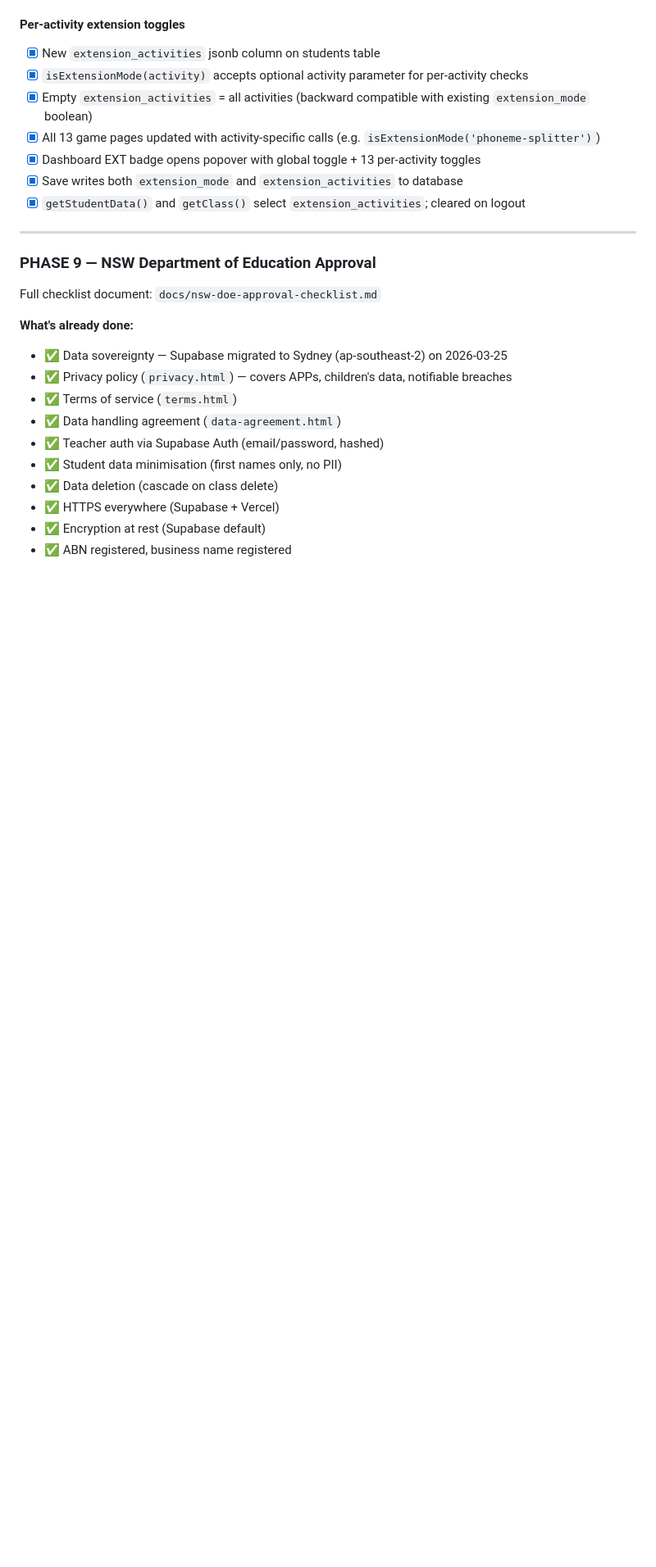
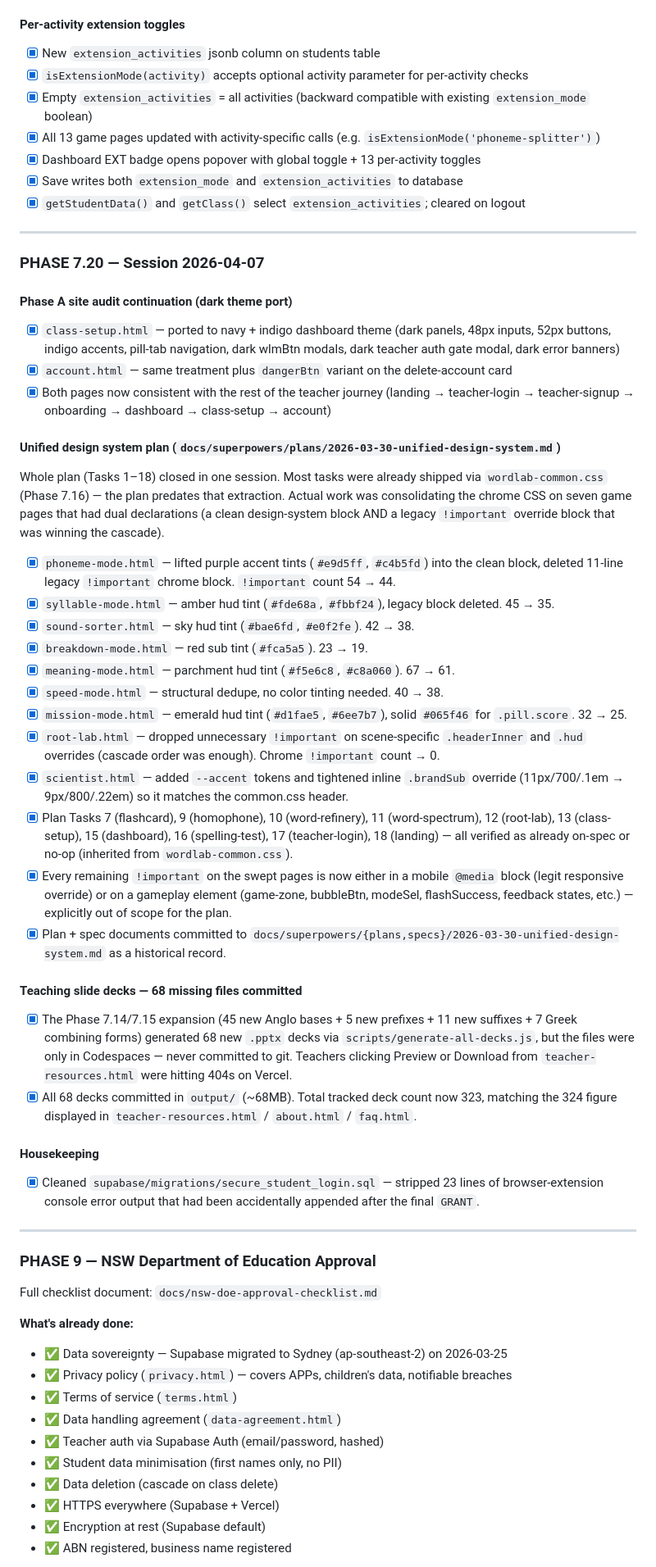
Before and after one commit to NickD135/morphology-builder, a Markdown page: CLAUDE.md, the part around one of its changes. Shown at 82% size. GitHub-like rendering; blank space fills up the shorter version.

Commit message:
docs: log Phase 7.20 in CLAUDE.md and commit design system plan
Adds a PHASE 7.20 section to the roadmap covering:
- Phase A site audit continuation (class-setup + account dark theme)
- Unified design system plan execution (Tasks 1-18 all closed)
- 68 missing Phase 7.14/7.15 slide decks committed
- secure_student_login.sql garbage strip

Also commits the plan and spec markdown files as a historical record
under docs/superpowers/{plans,specs}/2026-03-30-unified-design-system.md.

Two new decision entries:
- Why per-page hud tints are hardcoded rather than tokenised
- Why Phase A dark theme scope grew to include class-setup + account

Co-Authored-By: Claude Opus 4.6 (1M context) <noreply@anthropic.com>

```diff
--- a/CLAUDE.md
+++ b/CLAUDE.md
@@ -1276,6 +1276,38 @@ into Word Labs as a structured spelling progression system.
 
 ---
 
+### PHASE 7.20 — Session 2026-04-07
+
+#### Phase A site audit continuation (dark theme port)
+- [x] `class-setup.html` — ported to navy + indigo dashboard theme (dark panels, 48px inputs, 52px buttons, indigo accents, pill-tab navigation, dark wlmBtn modals, dark teacher auth gate modal, dark error banners)
+- [x] `account.html` — same treatment plus `dangerBtn` variant on the delete-account card
+- [x] Both pages now consistent with the rest of the teacher journey (landing → teacher-login → teacher-signup → onboarding → dashboard → class-setup → account)
+
+#### Unified design system plan (`docs/superpowers/plans/2026-03-30-unified-design-system.md`)
+Whole plan (Tasks 1–18) closed in one session. Most tasks were already shipped via `wordlab-common.css` (Phase 7.16) — the plan predates that extraction. Actual work was consolidating the chrome CSS on seven game pages that had dual declarations (a clean design-system block AND a legacy `!important` override block that was winning the cascade).
+
+- [x] `phoneme-mode.html` — lifted purple accent tints (`#e9d5ff`, `#c4b5fd`) into the clean block, deleted 11-line legacy `!important` chrome block. `!important` count 54 → 44.
+- [x] `syllable-mode.html` — amber hud tint (`#fde68a`, `#fbbf24`), legacy block deleted. 45 → 35.
+- [x] `sound-sorter.html` — sky hud tint (`#bae6fd`, `#e0f2fe`). 42 → 38.
+- [x] `breakdown-mode.html` — red sub tint (`#fca5a5`). 23 → 19.
+- [x] `meaning-mode.html` — parchment hud tint (`#f5e6c8`, `#c8a060`). 67 → 61.
+- [x] `speed-mode.html` — structural dedupe, no color tinting needed. 40 → 38.
+- [x] `mission-mode.html` — emerald hud tint (`#d1fae5`, `#6ee7b7`), solid `#065f46` for `.pill.score`. 32 → 25.
+- [x] `root-lab.html` — dropped unnecessary `!important` on scene-specific `.headerInner` and `.hud` overrides (cascade order was enough). Chrome `!important` count → 0.
+- [x] `scientist.html` — added `--accent` tokens and tightened inline `.brandSub` override (11px/700/.1em → 9px/800/.22em) so it matches the common.css header.
+- [x] Plan Tasks 7 (flashcard), 9 (homophone), 10 (word-refinery), 11 (word-spectrum), 12 (root-lab), 13 (class-setup), 15 (dashboard), 16 (spelling-test), 17 (teacher-login), 18 (landing) — all verified as already on-spec or no-op (inherited from `wordlab-common.css`).
+- [x] Every remaining `!important` on the swept pages is now either in a mobile `@media` block (legit responsive override) or on a gameplay element (game-zone, bubbleBtn, modeSel, flashSuccess, feedback states, etc.) — explicitly out of scope for the plan.
+- [x] Plan + spec documents committed to `docs/superpowers/{plans,specs}/2026-03-30-unified-design-system.md` as a historical record.
+
+#### Teaching slide decks — 68 missing files committed
+- [x] The Phase 7.14/7.15 expansion (45 new Anglo bases + 5 new prefixes + 11 new suffixes + 7 Greek combining forms) generated 68 new `.pptx` decks via `scripts/generate-all-decks.js`, but the files were only in Codespaces — never committed to git. Teachers clicking Preview or Download from `teacher-resources.html` were hitting 404s on Vercel.
+- [x] All 68 decks committed in `output/` (~68MB). Total tracked deck count now 323, matching the 324 figure displayed in `teacher-resources.html` / `about.html` / `faq.html`.
+
+#### Housekeeping
+- [x] Cleaned `supabase/migrations/secure_student_login.sql` — stripped 23 lines of browser-extension console error output that had been accidentally appended after the final `GRANT`.
+
+---
+
 ### PHASE 9 — NSW Department of Education Approval
 
 Full checklist document: `docs/nsw-doe-approval-checklist.md`
```
Also changed, not shown: other parts of CLAUDE.md (+2 -0 lines), 2 other files.
